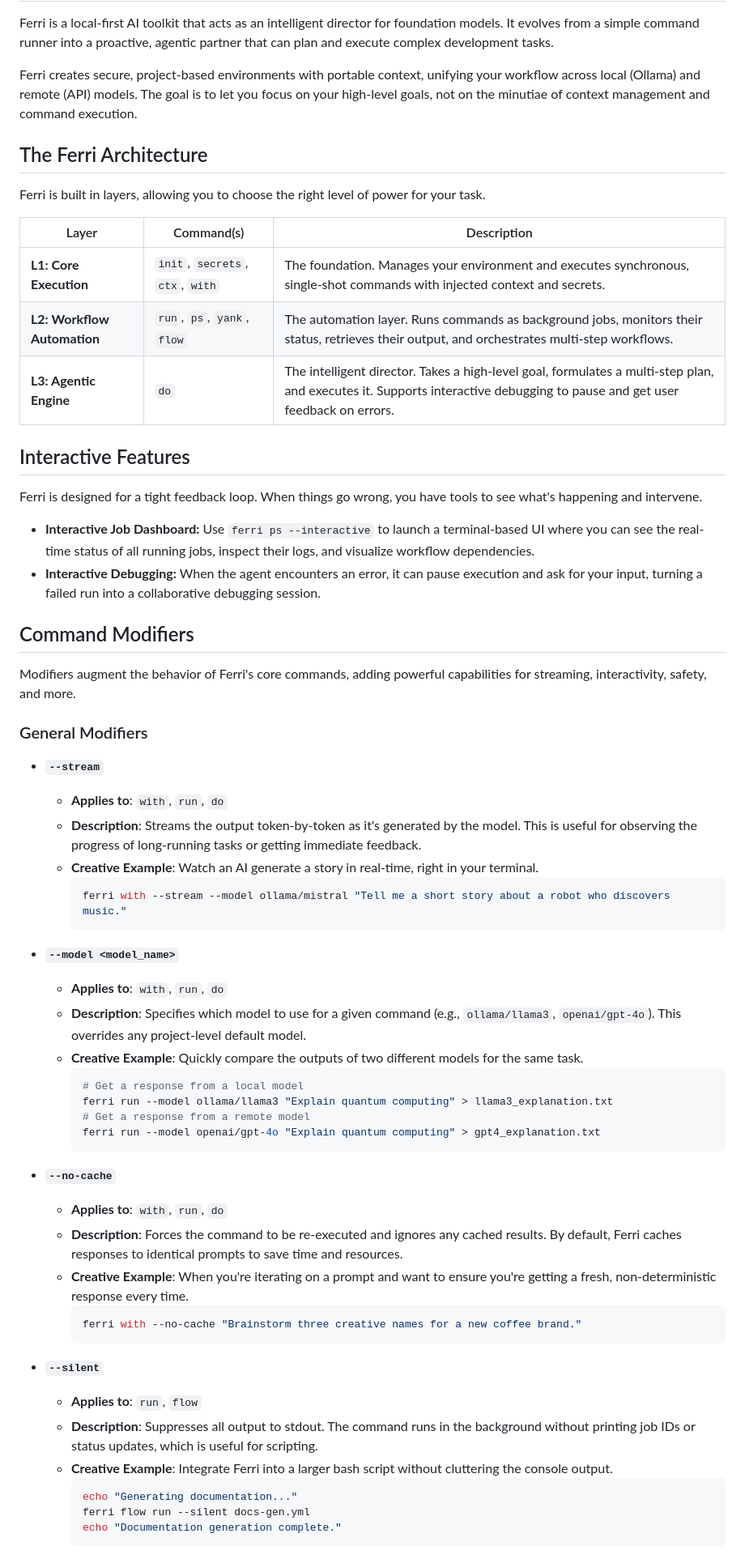
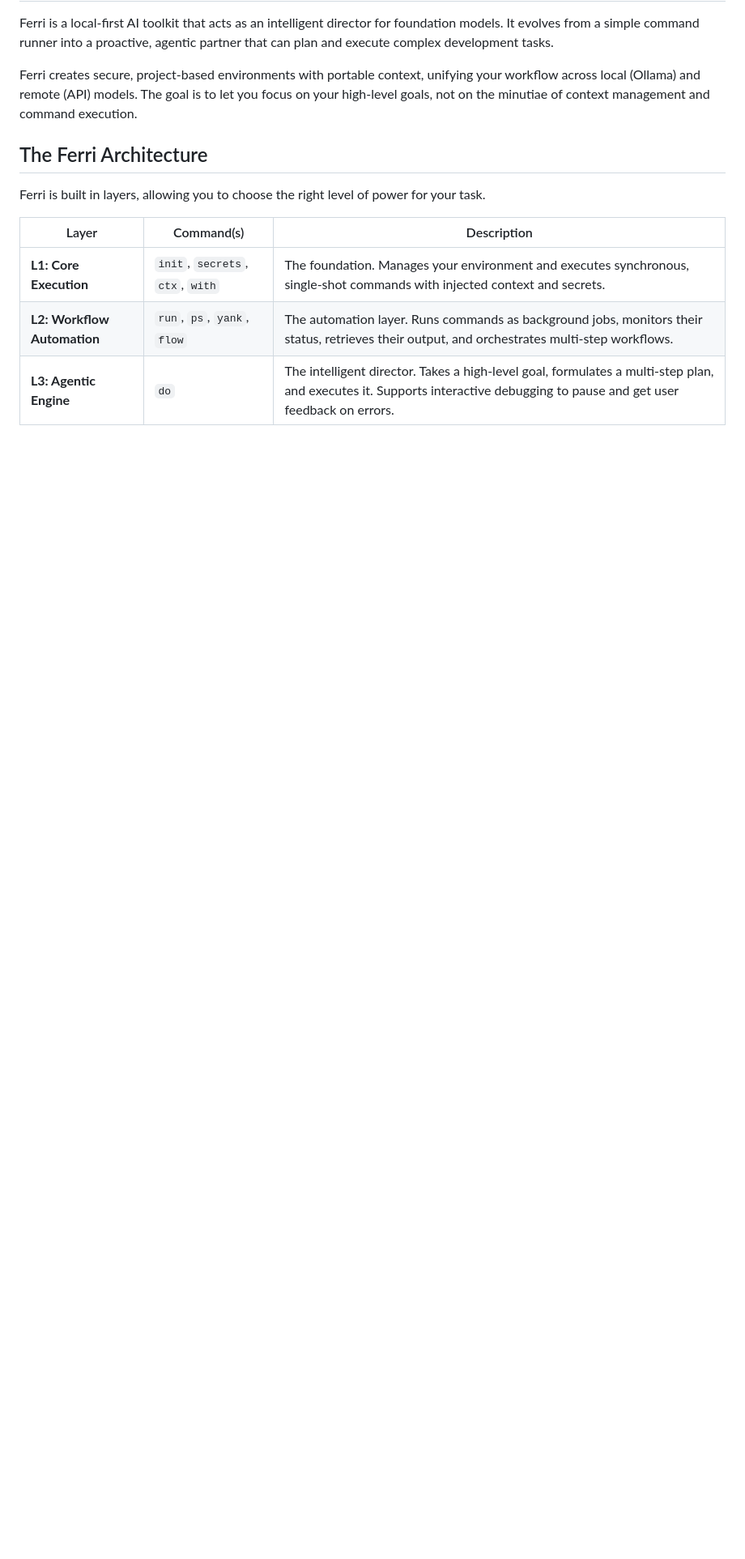
Before and after one commit to ferri-tools/ferri, a Markdown page: README.md, the part around one of its changes. Shown at 81% size. Rendered like a GitHub page; blank space fills up the shorter version.

Commit message:
docs: Re-evaluate and restructure command modifiers

````diff
--- a/README.md
+++ b/README.md
@@ -13,54 +13,3 @@ Ferri is built in layers, allowing you to choose the right level of power for yo
 | **L1: Core Execution** | `init`, `secrets`, `ctx`, `with` | The foundation. Manages your environment and executes synchronous, single-shot commands with injected context and secrets. |
 | **L2: Workflow Automation** | `run`, `ps`, `yank`, `flow` | The automation layer. Runs commands as background jobs, monitors their status, retrieves their output, and orchestrates multi-step workflows. |
 | **L3: Agentic Engine** | `do` | The intelligent director. Takes a high-level goal, formulates a multi-step plan, and executes it. Supports interactive debugging to pause and get user feedback on errors. |
-
-## Interactive Features
-
-Ferri is designed for a tight feedback loop. When things go wrong, you have tools to see what's happening and intervene.
-
-*   **Interactive Job Dashboard:** Use `ferri ps --interactive` to launch a terminal-based UI where you can see the real-time status of all running jobs, inspect their logs, and visualize workflow dependencies.
-*   **Interactive Debugging:** When the agent encounters an error, it can pause execution and ask for your input, turning a failed run into a collaborative debugging session.
-
-## Command Modifiers
-
-Modifiers augment the behavior of Ferri's core commands, adding powerful capabilities for streaming, interactivity, safety, and more.
-
-### General Modifiers
-
-*   **`--stream`**
-    *   **Applies to**: `with`, `run`, `do`
-    *   **Description**: Streams the output token-by-token as it's generated by the model. This is useful for observing the progress of long-running tasks or getting immediate feedback.
-    *   **Creative Example**: Watch an AI generate a story in real-time, right in your terminal.
-        ```bash
-        ferri with --stream --model ollama/mistral "Tell me a short story about a robot who discovers music."
-        ```
-
-*   **`--model <model_name>`**
-    *   **Applies to**: `with`, `run`, `do`
-    *   **Description**: Specifies which model to use for a given command (e.g., `ollama/llama3`, `openai/gpt-4o`). This overrides any project-level default model.
-    *   **Creative Example**: Quickly compare the outputs of two different models for the same task.
-        ```bash
-        # Get a response from a local model
-        ferri run --model ollama/llama3 "Explain quantum computing" > llama3_explanation.txt
-        # Get a response from a remote model
-        ferri run --model openai/gpt-4o "Explain quantum computing" > gpt4_explanation.txt
-        ```
-
-*   **`--no-cache`**
-    *   **Applies to**: `with`, `run`, `do`
-    *   **Description**: Forces the command to be re-executed and ignores any cached results. By default, Ferri caches responses to identical prompts to save time and resources.
-    *   **Creative Example**: When you're iterating on a prompt and want to ensure you're getting a fresh, non-deterministic response every time.
-        ```bash
-        ferri with --no-cache "Brainstorm three creative names for a new coffee brand."
-        ```
-
-*   **`--silent`**
-    *   **Applies to**: `run`, `flow`
-    *   **Description**: Suppresses all output to stdout. The command runs in the background without printing job IDs or status updates, which is useful for scripting.
-    *   **Creative Example**: Integrate Ferri into a larger bash script without cluttering the console output.
-        ```bash
-        echo "Generating documentation..."
-        ferri flow run --silent docs-gen.yml
-        echo "Documentation generation complete."
-        ```
-
````
Also changed, not shown: other parts of README.md (+80 -105 lines).
